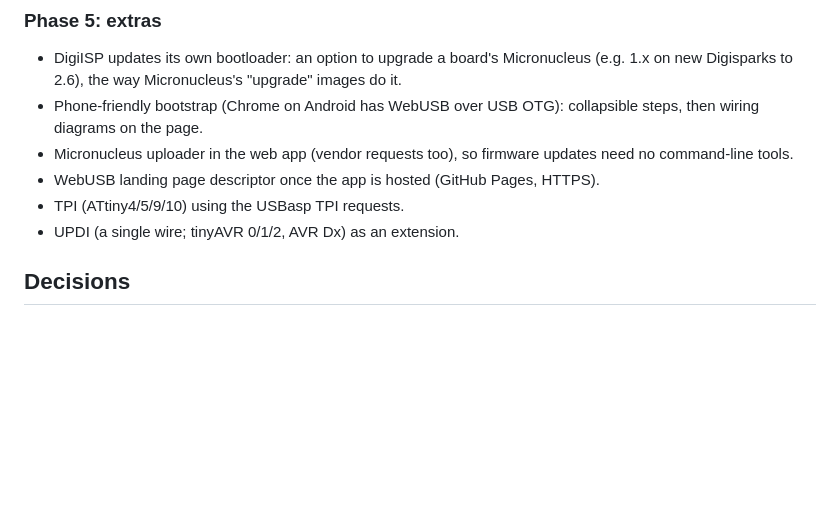
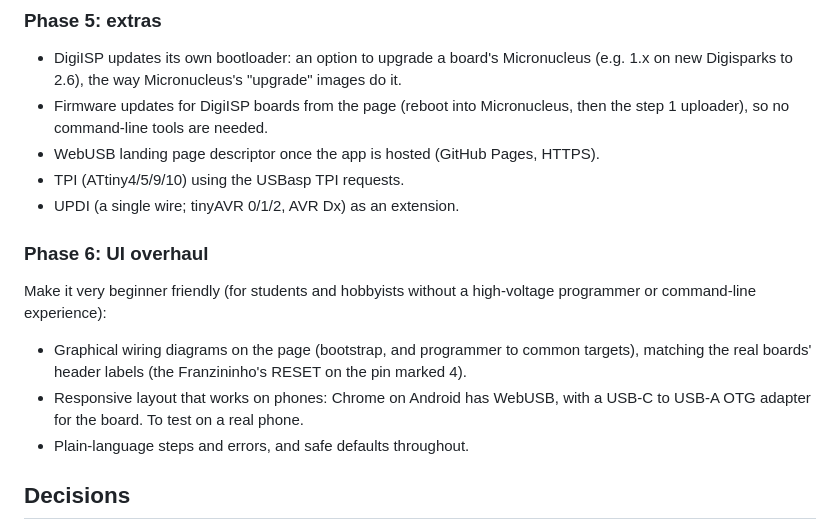
Before and after one commit to marcocarnut/DigiISP, a Markdown page: docs/PLAN.md, the part around the change. Rendered like a GitHub page; blank space fills up the shorter version.

Commit message:
PLAN: add Phase 6 (UI overhaul: wiring diagrams, phones)
Co-Authored-By: Claude Opus 5.5 <noreply@anthropic.com>
Claude-Session: https://claude.ai/code/session_01784j5v4ohSECFBXLsdgXeP

```diff
--- a/docs/PLAN.md
+++ b/docs/PLAN.md
@@ -117,13 +117,21 @@ Original plan:
 - DigiISP updates its own bootloader: an option to upgrade a board's
   Micronucleus (e.g. 1.x on new Digisparks to 2.6), the way Micronucleus's
   "upgrade" images do it.
-- Phone-friendly bootstrap (Chrome on Android has WebUSB over USB OTG):
-  collapsible steps, then wiring diagrams on the page.
-- Micronucleus uploader in the web app (vendor requests too), so firmware
-  updates need no command-line tools.
+- Firmware updates for DigiISP boards from the page (reboot into
+  Micronucleus, then the step 1 uploader), so no command-line tools are needed.
 - WebUSB landing page descriptor once the app is hosted (GitHub Pages, HTTPS).
 - TPI (ATtiny4/5/9/10) using the USBasp TPI requests.
 - UPDI (a single wire; tinyAVR 0/1/2, AVR Dx) as an extension.
+
+### Phase 6: UI overhaul
+Make it very beginner friendly (for students and hobbyists without a
+high-voltage programmer or command-line experience):
+- Graphical wiring diagrams on the page (bootstrap, and programmer to common
+  targets), matching the real boards' header labels (the Franzininho's RESET
+  on the pin marked 4).
+- Responsive layout that works on phones: Chrome on Android has WebUSB, with a
+  USB-C to USB-A OTG adapter for the board. To test on a real phone.
+- Plain-language steps and errors, and safe defaults throughout.
 
 ## Decisions
 
```
